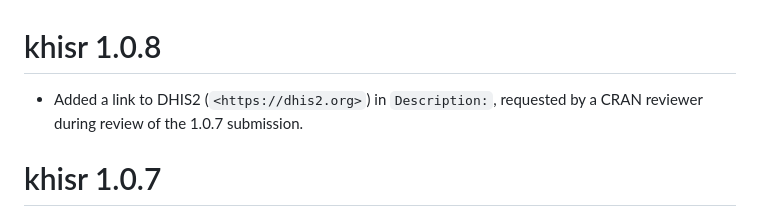
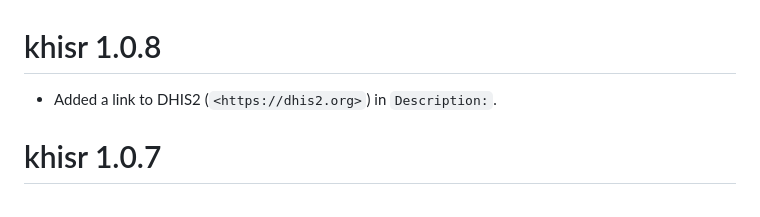
Before and after one commit to damurka/khisr, a Markdown page: NEWS.md, the part around the change. GitHub-like rendering.

Commit message:
Simplify 1.0.8 NEWS bullet wording

```diff
--- a/NEWS.md
+++ b/NEWS.md
@@ -1,7 +1,6 @@
 # khisr 1.0.8
 
-* Added a link to DHIS2 (`<https://dhis2.org>`) in `Description:`,
-  requested by a CRAN reviewer during review of the 1.0.7 submission.
+* Added a link to DHIS2 (`<https://dhis2.org>`) in `Description:`.
 
 # khisr 1.0.7
 
```
